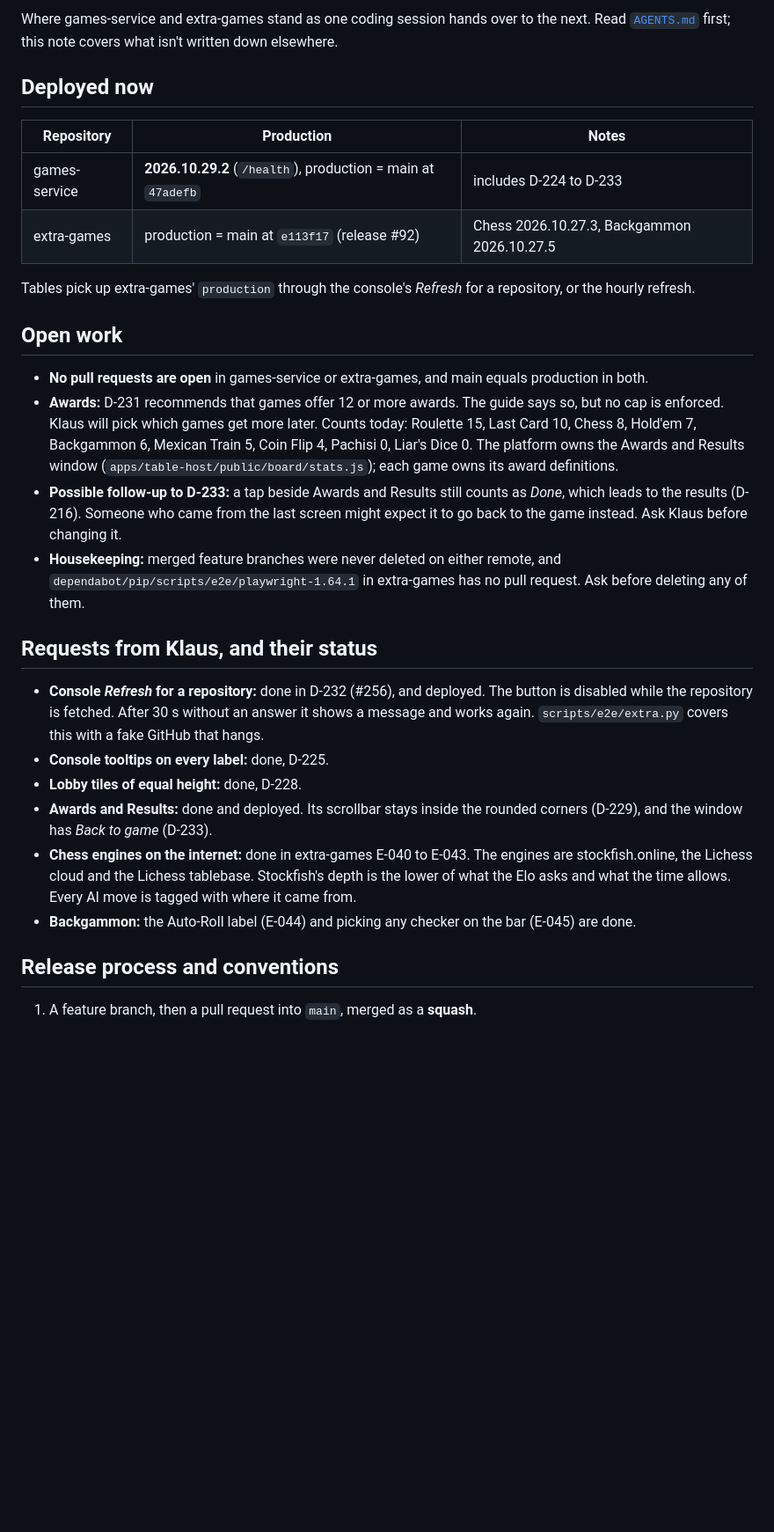
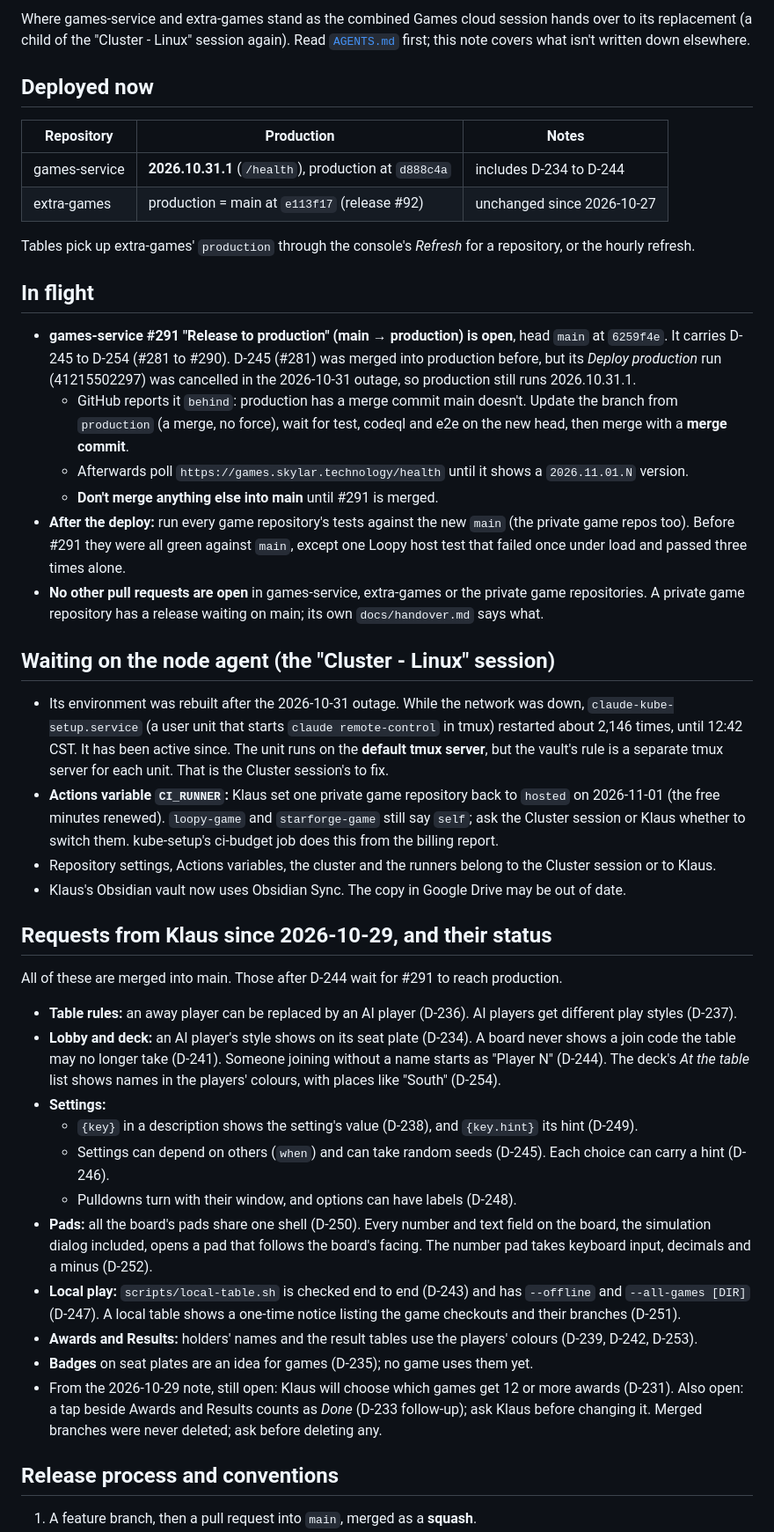
Before and after one commit to klaushofrichter/games-service, a Markdown page: docs/handover.md, the part around one of its changes. Shown at 88% size. GitHub-like rendering; blank space fills up the shorter version.

Commit message:
Handover for the next Games cloud session (2026-11-01)
Co-Authored-By: Claude Opus 5.5 <noreply@anthropic.com>
Claude-Session: https://claude.ai/code/session_01Ew5DowWaUhLsnS5vRGqd1d

```diff
--- a/docs/handover.md
+++ b/docs/handover.md
@@ -2,43 +2,67 @@
 
-Where games-service and extra-games stand as one coding session hands over to the next. Read
-[`AGENTS.md`](../AGENTS.md) first; this note covers what isn't written down elsewhere.
+Where games-service and extra-games stand as the combined Games cloud session hands over to its replacement (a child
+of the "Cluster - Linux" session again). Read [`AGENTS.md`](../AGENTS.md) first; this note covers what isn't written
+down elsewhere.
 
 ## Deployed now
 
 | Repository | Production | Notes |
 | --- | --- | --- |
-| games-service | **2026.10.29.2** (`/health`), production = main at `47adefb` | includes D-224 to D-233 |
-| extra-games | production = main at `e113f17` (release #92) | Chess 2026.10.27.3, Backgammon 2026.10.27.5 |
+| games-service | **2026.10.31.1** (`/health`), production at `d888c4a` | includes D-234 to D-244 |
+| extra-games | production = main at `e113f17` (release #92) | unchanged since 2026-10-27 |
 
 Tables pick up extra-games' `production` through the console's *Refresh* for a repository, or the hourly refresh.
 
-## Open work
+## In flight
 
-- **No pull requests are open** in games-service or extra-games, and main equals production in both.
-- **Awards:** D-231 recommends that games offer 12 or more awards. The guide says so, but no cap is enforced. Klaus
-  will pick which games get more later. Counts today: Roulette 15, Last Card 10, Chess 8, Hold'em 7, Backgammon 6,
-  Mexican Train 5, Coin Flip 4, Pachisi 0, Liar's Dice 0. The platform owns the Awards and Results window
-  (`apps/table-host/public/board/stats.js`); each game owns its award definitions.
-- **Possible follow-up to D-233:** a tap beside Awards and Results still counts as *Done*, which leads to the
-  results (D-216). Someone who came from the last screen might expect it to go back to the game instead. Ask Klaus
-  before changing it.
-- **Housekeeping:** merged feature branches were never deleted on either remote, and
-  `dependabot/pip/scripts/e2e/playwright-1.64.1` in extra-games has no pull request. Ask before deleting any of
-  them.
+- **games-service #291 "Release to production" (main → production) is open**, head `main` at `6259f4e`. It carries
+  D-245 to D-254 (#281 to #290). D-245 (#281) was merged into production before, but its *Deploy production* run
+  (41215502297) was cancelled in the 2026-10-31 outage, so production still runs 2026.10.31.1.
+  - GitHub reports it `behind`: production has a merge commit main doesn't. Update the branch from `production`
+    (a merge, no force), wait for test, codeql and e2e on the new head, then merge with a **merge commit**.
+  - Afterwards poll `https://games.skylar.technology/health` until it shows a `2026.11.01.N` version.
+  - **Don't merge anything else into main** until #291 is merged.
+- **After the deploy:** run every game repository's tests against the new `main` (the private game repos too).
+  Before #291 they were all green against `main`, except one Loopy host test that failed once under load and passed
+  three times alone.
+- **No other pull requests are open** in games-service, extra-games or the private game repositories. A private game
+  repository has a release waiting on main; its own `docs/handover.md` says what.
 
-## Requests from Klaus, and their status
+## Waiting on the node agent (the "Cluster - Linux" session)
 
-- **Console *Refresh* for a repository:** done in D-232 (#256), and deployed. The button is disabled while the
-  repository is fetched. After 30 s without an answer it shows a message and works again. `scripts/e2e/extra.py`
-  covers this with a fake GitHub that hangs.
-- **Console tooltips on every label:** done, D-225.
-- **Lobby tiles of equal height:** done, D-228.
-- **Awards and Results:** done and deployed. Its scrollbar stays inside the rounded corners (D-229), and the window
-  has *Back to game* (D-233).
-- **Chess engines on the internet:** done in extra-games E-040 to E-043. The engines are stockfish.online, the
-  Lichess cloud and the Lichess tablebase. Stockfish's depth is the lower of what the Elo asks and what the time
-  allows. Every AI move is tagged with where it came from.
-- **Backgammon:** the Auto-Roll label (E-044) and picking any checker on the bar (E-045) are done.
+- Its environment was rebuilt after the 2026-10-31 outage. While the network was down,
+  `claude-kube-setup.service` (a user unit that starts `claude remote-control` in tmux) restarted about 2,146 times,
+  until 12:42 CST. It has been active since. The unit runs on the **default tmux server**, but the vault's rule is a
+  separate tmux server for each unit. That is the Cluster session's to fix.
+- **Actions variable `CI_RUNNER`:** Klaus set one private game repository back to `hosted` on 2026-11-01 (the free
+  minutes renewed). `loopy-game` and `starforge-game` still say `self`; ask the Cluster session or Klaus whether to
+  switch them. kube-setup's ci-budget job does this from the billing report.
+- Repository settings, Actions variables, the cluster and the runners belong to the Cluster session or to Klaus.
+- Klaus's Obsidian vault now uses Obsidian Sync. The copy in Google Drive may be out of date.
+
+## Requests from Klaus since 2026-10-29, and their status
+
+All of these are merged into main. Those after D-244 wait for #291 to reach production.
+
+- **Table rules:** an away player can be replaced by an AI player (D-236). AI players get different play styles
+  (D-237).
+- **Lobby and deck:** an AI player's style shows on its seat plate (D-234). A board never shows a join code the
+  table may no longer take (D-241). Someone joining without a name starts as "Player N" (D-244). The deck's *At the
+  table* list shows names in the players' colours, with places like "South" (D-254).
+- **Settings:**
+  - `{key}` in a description shows the setting's value (D-238), and `{key.hint}` its hint (D-249).
+  - Settings can depend on others (`when`) and can take random seeds (D-245). Each choice can carry a hint (D-246).
+  - Pulldowns turn with their window, and options can have labels (D-248).
+- **Pads:** all the board's pads share one shell (D-250). Every number and text field on the board, the simulation
+  dialog included, opens a pad that follows the board's facing. The number pad takes keyboard input, decimals and a
+  minus (D-252).
+- **Local play:** `scripts/local-table.sh` is checked end to end (D-243) and has `--offline` and `--all-games [DIR]`
+  (D-247). A local table shows a one-time notice listing the game checkouts and their branches (D-251).
+- **Awards and Results:** holders' names and the result tables use the players' colours (D-239, D-242, D-253).
+- **Badges** on seat plates are an idea for games (D-235); no game uses them yet.
+- From the 2026-10-29 note, still open: Klaus will choose which games get 12 or more awards (D-231). Also open: a
+  tap beside Awards and Results counts as *Done* (D-233 follow-up); ask Klaus before changing it. Merged branches
+  were never deleted; ask before deleting any.
 
 ## Release process and conventions
 
```
Also changed, not shown: other parts of docs/handover.md (+6 -2 lines).
